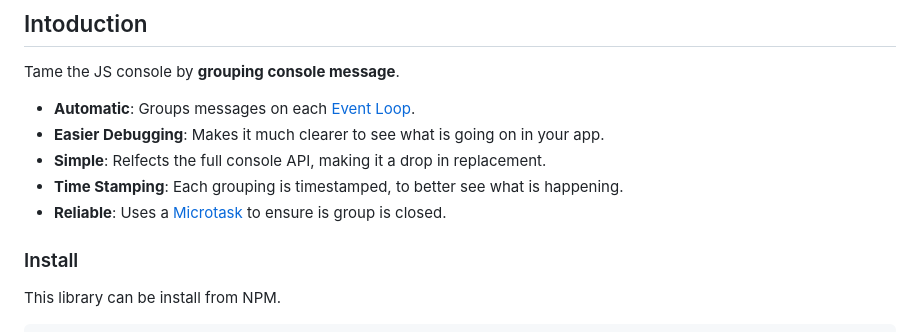
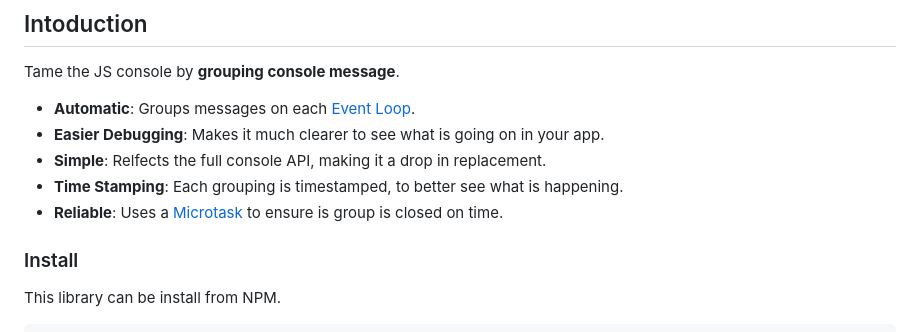
Before and after one commit to davidjbradshaw/auto-console-group, a Markdown page: README.md, the part around the change. Rendered like a GitHub page.

```diff
--- a/README.md
+++ b/README.md
@@ -8,7 +8,7 @@ Tame the JS console by **grouping console message**.
  * **Easier Debugging**: Makes it much clearer to see what is going on in your app.
  * **Simple**: Relfects the full console API, making it a drop in replacement.
  * **Time Stamping**: Each grouping is timestamped, to better see what is happening.
- * **Reliable**: Uses a [Microtask](https://developer.mozilla.org/en-US/docs/Web/API/HTML_DOM_API/Microtask_guide/In_depth) to ensure is group is closed.
+ * **Reliable**: Uses a [Microtask](https://developer.mozilla.org/en-US/docs/Web/API/HTML_DOM_API/Microtask_guide/In_depth) to ensure is group is closed on time.
 
 
 ### Install
```
